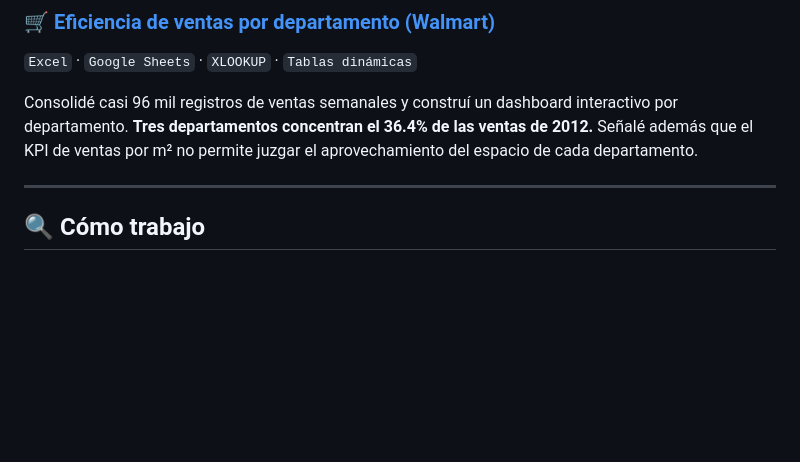
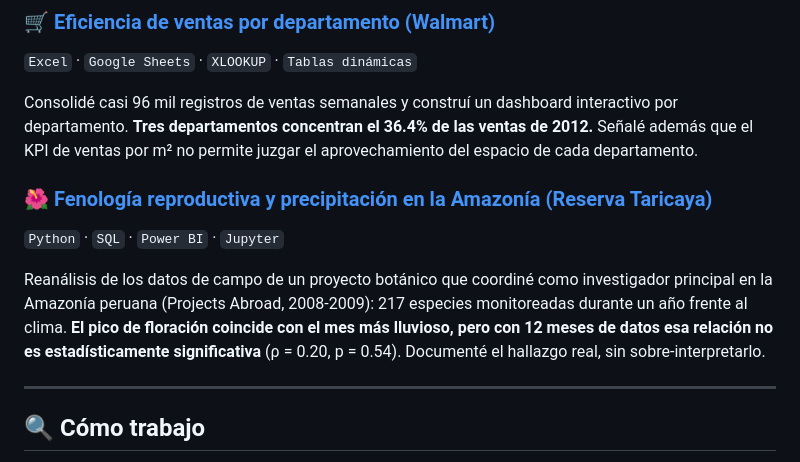
Before and after one commit to danielmg-data/danielmg-data, a Markdown page: README.md, the part around the change. Drawn GitHub-style; blank space fills up the shorter version.

```diff
--- a/README.md
+++ b/README.md
@@ -43,7 +43,10 @@ Calculé ingresos, costos, margen y ROI de campañas por país (AdventureWorks).
 
 Consolidé casi 96 mil registros de ventas semanales y construí un dashboard interactivo por departamento. **Tres departamentos concentran el 36.4% de las ventas de 2012.** Señalé además que el KPI de ventas por m² no permite juzgar el aprovechamiento del espacio de cada departamento.
 
-<!-- Cuando esté listo: añadir aquí el proyecto de fenología reproductiva y precipitación (Reserva Taricaya), con Python, SQL y Power BI. -->
+### 🌺 [Fenología reproductiva y precipitación en la Amazonía (Reserva Taricaya)](https://github.com/danielmg-data/taricaya-fenologia-precipitacion)
+`Python` · `SQL` · `Power BI` · `Jupyter`
+
+Reanálisis de los datos de campo de un proyecto botánico que coordiné como investigador principal en la Amazonía peruana (Projects Abroad, 2008-2009): 217 especies monitoreadas durante un año frente al clima. **El pico de floración coincide con el mes más lluvioso, pero con 12 meses de datos esa relación no es estadísticamente significativa** (ρ = 0.20, p = 0.54). Documenté el hallazgo real, sin sobre-interpretarlo.
 
 ---
 
```
